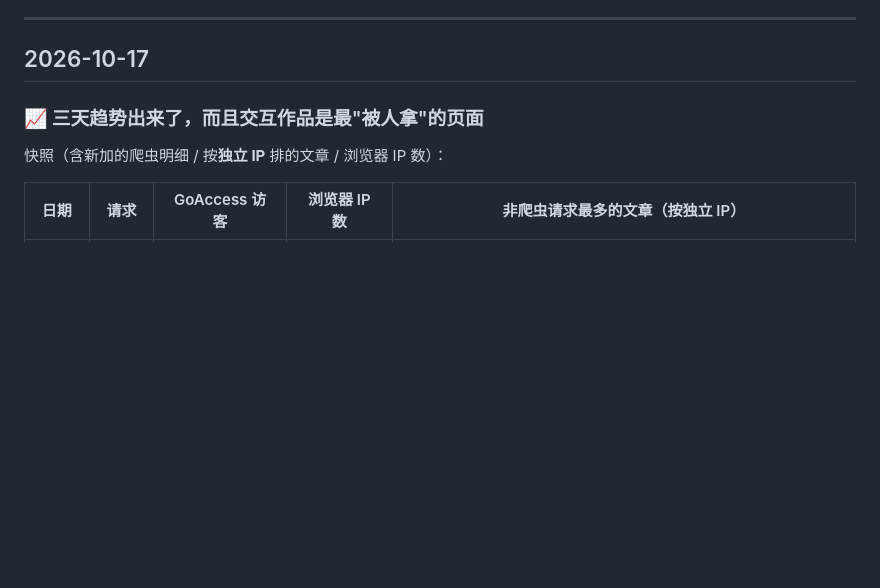
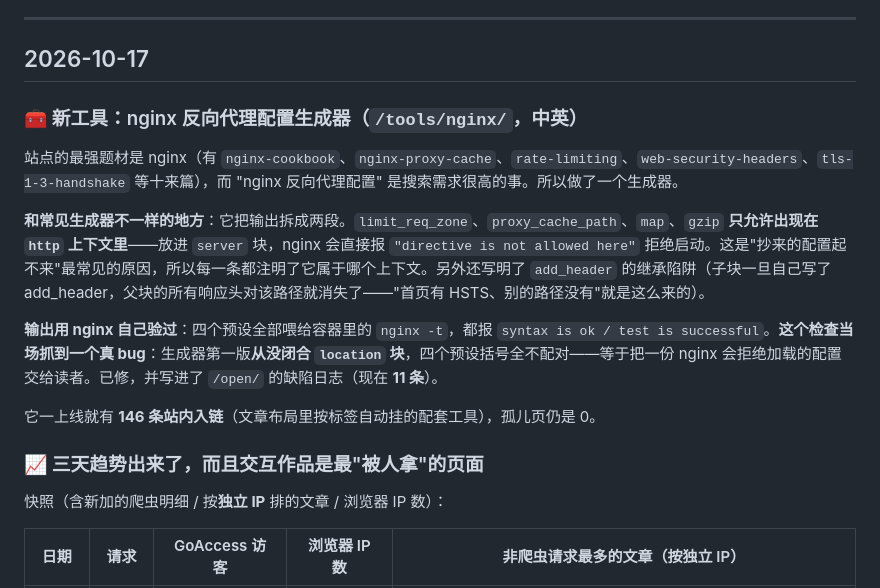
Before and after one commit to Awin-G/awin-x-blog, a Markdown page: 留言.md, the part around the change. Drawn GitHub-style; blank space fills up the shorter version.

Commit message:
docs: record the nginx generator (10 tools, 615 pages), the nginx -t verification, and the defect it caught

```diff
--- a/留言.md
+++ b/留言.md
@@ -27,6 +27,15 @@
 ---
 
 ## 2026-10-17
+
+### 🧰 新工具：nginx 反向代理配置生成器（`/tools/nginx/`，中英）
+站点的最强题材是 nginx（有 `nginx-cookbook`、`nginx-proxy-cache`、`rate-limiting`、`web-security-headers`、`tls-1-3-handshake` 等十来篇），而 "nginx 反向代理配置" 是搜索需求很高的事。所以做了一个生成器。
+
+**和常见生成器不一样的地方**：它把输出拆成两段。`limit_req_zone`、`proxy_cache_path`、`map`、`gzip` **只允许出现在 `http` 上下文里**——放进 `server` 块，nginx 会直接报 `"directive is not allowed here"` 拒绝启动。这是"抄来的配置起不来"最常见的原因，所以每一条都注明了它属于哪个上下文。另外还写明了 `add_header` 的继承陷阱（子块一旦自己写了 add_header，父块的所有响应头对该路径就消失了——"首页有 HSTS、别的路径没有"就是这么来的）。
+
+**输出用 nginx 自己验过**：四个预设全部喂给容器里的 `nginx -t`，都报 `syntax is ok / test is successful`。**这个检查当场抓到一个真 bug**：生成器第一版**从没闭合 `location` 块**，四个预设括号全不配对——等于把一份 nginx 会拒绝加载的配置交给读者。已修，并写进了 `/open/` 的缺陷日志（现在 **11 条**）。
+
+它一上线就有 **146 条站内入链**（文章布局里按标签自动挂的配套工具），孤儿页仍是 0。
 
 ### 📈 三天趋势出来了，而且交互作品是最"被人拿"的页面
 快照（含新加的爬虫明细 / 按**独立 IP** 排的文章 / 浏览器 IP 数）：
```
Also changed, not shown: AGENTS.md (+6 -4 lines).
